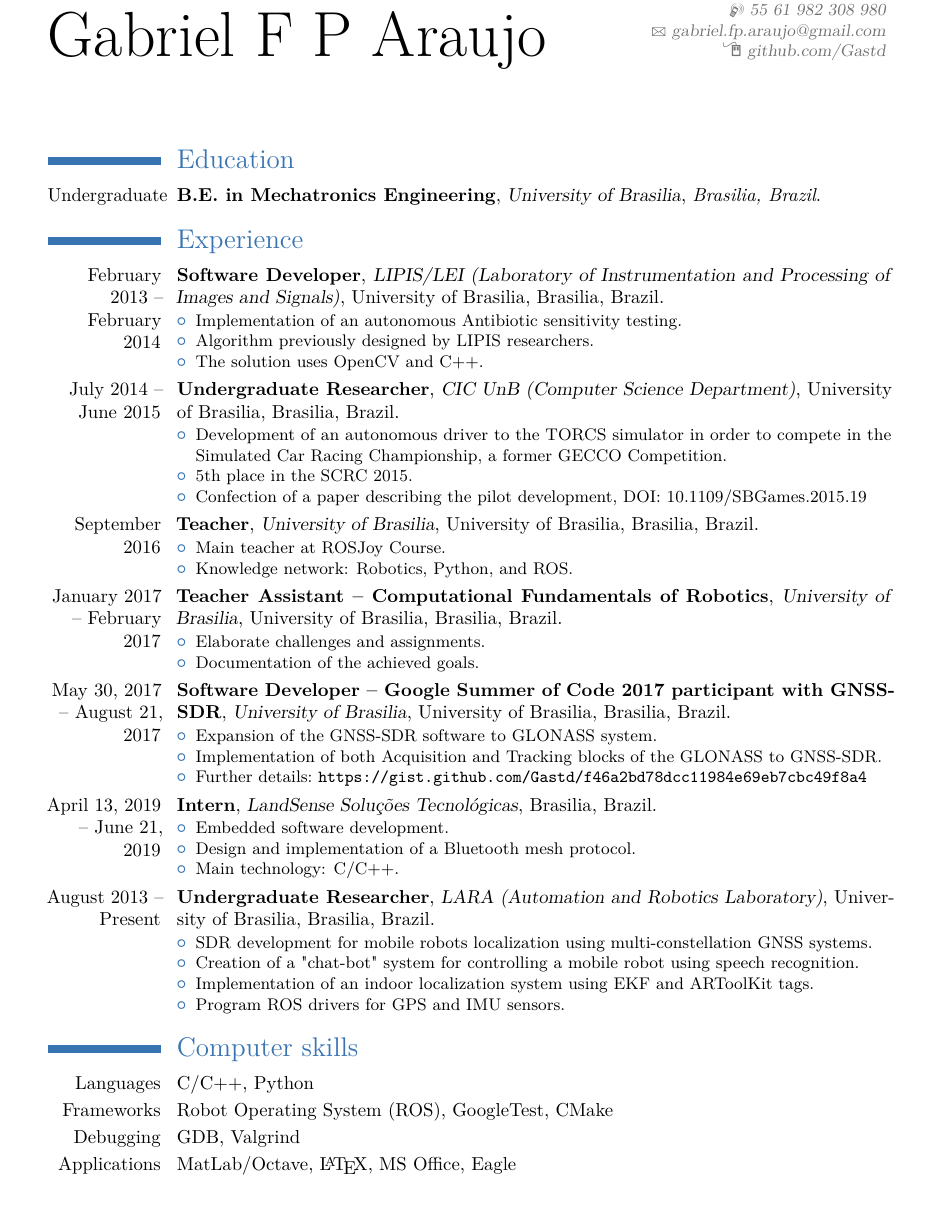
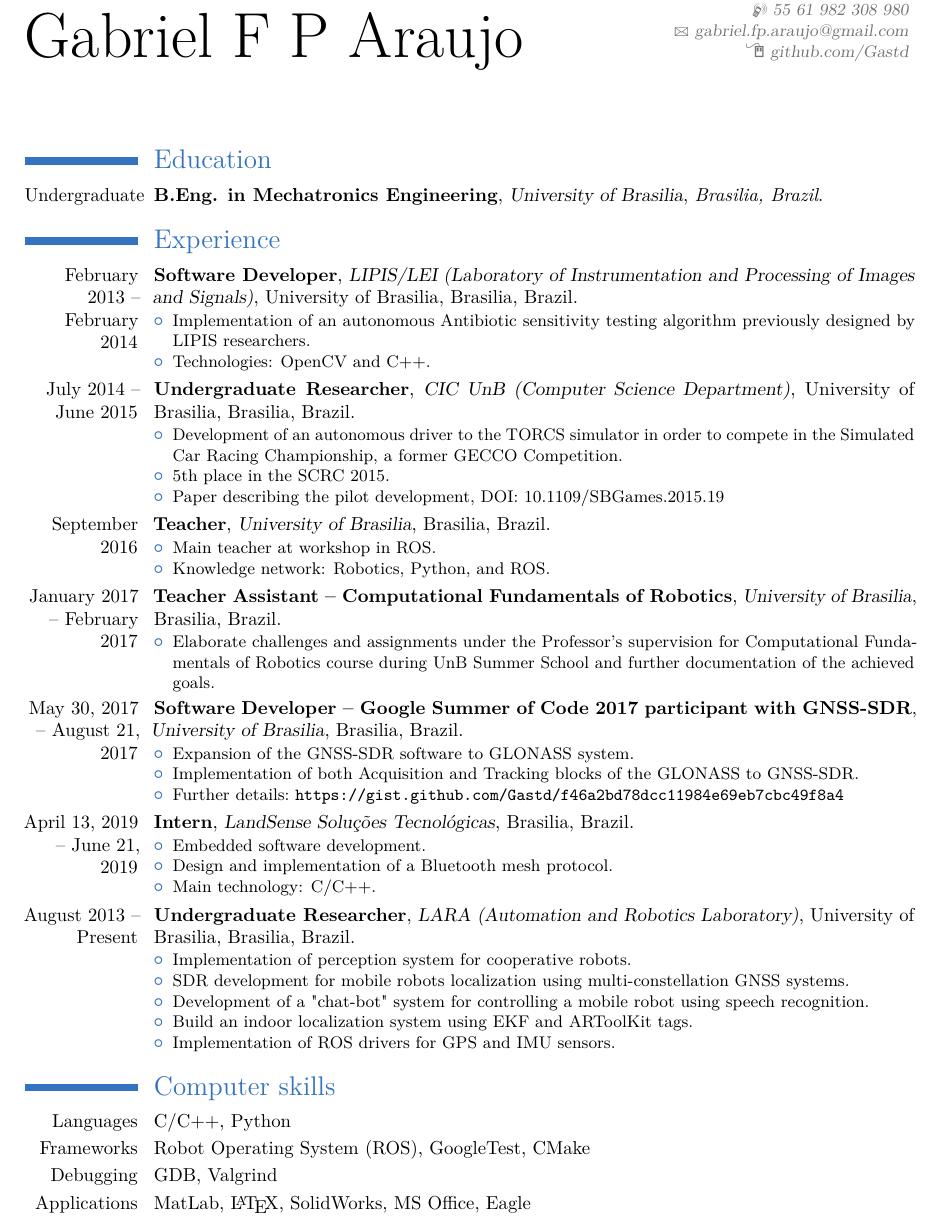
Before and after one commit to Gastd/resume, a LaTeX CV (resume.tex): part of page 1 of 2 before the commit and part of the page after it, cut so that both start at the same text. The pictures show the PDF file resume.pdf that the author committed with the source.

Commit message:
Add new assignment

```diff
--- a/resume.tex
+++ b/resume.tex
@@ -23,19 +23,19 @@
 % \setlength{\hintscolumnwidth}{2cm}                % if you want to change the width of the column with the dates
 % \setlength{\makecvtitlenamewidth}{10cm}           % for the 'classic' style, if you want to force the width allocated to your name and avoid line breaks. be careful though, the length is normally calculated to avoid any overlap with your personal info; use this at your own typographical risks...
     % Profile
-\name{Gabriel F P Araujo}{}
+\name{Gabriel F}{P Araujo}
 \address{Brasilia, Brazil}
 \phone[mobile]{55 61 982 308 980}
 \email{gabriel.fp.araujo@gmail.com}
 % \homepage{gastd.github.io}
 \homepage{github.com/Gastd}
 
-    \begin{document}
+\begin{document}
 \makecvtitle
 \section{Education}
 \cventry
 {Undergraduate}
-{B.E. in Mechatronics Engineering}
+{B.Eng. in Mechatronics Engineering}
 {University of Brasilia}
 {}
 {\textit{Brasilia, Brazil}}
@@ -45,51 +45,48 @@
 {February 2013 -- February 2014}
 {Software Developer}
 {LIPIS/LEI (Laboratory of Instrumentation and Processing of Images and Signals)}
-{University of Brasilia, Brasilia, Brazil}
-{}
+{University of Brasilia}
+{Brasilia, Brazil}
 {\begin{itemize}%
-    \item Implementation of an autonomous Antibiotic sensitivity testing.
-    \item Algorithm previously designed by LIPIS researchers.
-    \item The solution uses OpenCV and C++.
+    \item Implementation of an autonomous Antibiotic sensitivity testing algorithm previously designed by LIPIS researchers.
+    \item Technologies: OpenCV and C++.
     \end{itemize}}
 \cventry
 {July 2014 -- June 2015}
 {Undergraduate Researcher}
 {CIC UnB (Computer Science Department)}
-{University of Brasilia, Brasilia, Brazil}
-{}
+{University of Brasilia}
+{Brasilia, Brazil}
 {\begin{itemize}%
     \item Development of an \href{https://github.com/bruno147/driver-ga}{autonomous driver} to the TORCS simulator in order to compete in the Simulated Car Racing Championship, a former GECCO Competition.
     \item 5th place in the SCRC 2015.
-    \item Confection of a paper describing the pilot development, DOI:~\href{https://doi.org/10.1109/SBGames.2015.19}{10.1109/SBGames.2015.19}
+    \item Paper describing the pilot development, DOI:~\href{https://doi.org/10.1109/SBGames.2015.19}{10.1109/SBGames.2015.19}
     \end{itemize}}
 \cventry
 {September 2016}
 {Teacher}
 {University of Brasilia}
-{University of Brasilia, Brasilia, Brazil}
 {}
+{Brasilia, Brazil}
 {\begin{itemize}%
-    \item Main teacher at ROSJoy Course.
+    \item Main teacher at workshop in ROS.
     \item Knowledge network: Robotics, Python, and ROS.
     \end{itemize}}
 \cventry
 {January 2017 -- February 2017}
 {Teacher Assistant -- Computational Fundamentals of Robotics}
 {University of Brasilia}
-{University of Brasilia, Brasilia, Brazil}
 {}
+{Brasilia, Brazil}
 {\begin{itemize}%
-    \item Elaborate challenges and assignments.
-    % \item under the Professor's supervision for Computational Fundamentals of Robotics course during UnB Summer School and further
-    \item Documentation of the achieved goals.
+    \item Elaborate challenges and assignments under the Professor's supervision for Computational Fundamentals of Robotics course during UnB Summer School and further documentation of the achieved goals.
     \end{itemize}}
 \cventry
 {May 30, 2017 -- August 21, 2017}
 {Software Developer -- Google Summer of Code 2017 participant with GNSS-SDR}
 {University of Brasilia}
-{University of Brasilia, Brasilia, Brazil}
 {}
+{Brasilia, Brazil}
 {\begin{itemize}%
     \item Expansion of the GNSS-SDR software to GLONASS system.
     \item Implementation of both Acquisition and Tracking blocks of the GLONASS to GNSS-SDR.
@@ -110,13 +107,14 @@
 {August 2013 -- Present}
 {Undergraduate Researcher}
 {LARA (Automation and Robotics Laboratory)}
-{University of Brasilia, Brasilia, Brazil}
-{}
+{University of Brasilia}
+{Brasilia, Brazil}
 {\begin{itemize}%
+    \item Implementation of perception system for cooperative robots.
     \item SDR development for mobile robots localization using multi-constellation GNSS systems.
-    \item Creation of a \textquotedbl{}chat-bot\textquotedbl{} system for controlling a mobile robot using speech recognition.
-    \item Implementation of an indoor localization system using EKF and ARToolKit tags.
-    \item Program ROS drivers for GPS and IMU sensors.
+    \item Development of a \textquotedbl{}chat-bot\textquotedbl{} system for controlling a mobile robot using speech recognition.
+    \item Build an indoor localization system using EKF and ARToolKit tags.
+    \item Implementation of ROS drivers for GPS and IMU sensors.
     % \item Also engaged in other projects in robotics, more specifically on perception and navigation.
     \end{itemize}}
 
@@ -124,16 +122,16 @@
 \cvitem{Languages}{C/C++, Python}
 \cvitem{Frameworks}{\href{https://www.ros.org/}{Robot Operating System (ROS)}, GoogleTest, CMake}
 \cvitem{Debugging}{GDB, Valgrind}
-\cvitem{Applications}{MatLab/Octave, \LaTeX{}, MS Office, Eagle}
+\cvitem{Applications}{MatLab, \LaTeX{}, SolidWorks, MS Office, Eagle}
 
 % \section{Computer skills}
-% \cvdoubleitem{Languages}{C/C++, Python}{category 4}{XXX, YYY, ZZZ}
-% \cvdoubleitem{Frameworks}{Robot Operating System (ROS), GoogleTest, CMake}{category 5}{XXX, YYY, ZZZ}
-% \cvdoubleitem{Debugging}{GDB, Valgrind}{category 6}{XXX, YYY, ZZZ}
+% \cvdoubleitem{Languages}{C/C++, Python}{Fab skills}{Soldering, PCB printing, 3D printing}
+% \cvdoubleitem{Frameworks}{Robot Operating System (ROS), GoogleTest, CMake}{Lab skills}{Soldering, PCB printing}
+% \cvdoubleitem{Debugging}{GDB, Valgrind}{O.S.}{Linux (Ubuntu), Windows}
 % \cvitem{O.S.}{Linux (Ubuntu), Windows}
 % \cvitem{Fab skills}{Soldering, PCB printing}
 % \cvitem{Lab skills}{Soldering, PCB printing}
-% \cvitem{Applications}{MatLab, \LaTeX{}, Lyx, LibreOffice, SolidWorks, MS Office, Eagle}
+% \cvitem{Applications}{MatLab/Octave, \LaTeX{}, MS Office, Eagle}
 
 % \section{Activities and Societies}
 % \cvitem{UnBall Robot Soccer Team}{Humanoids Group}
```
Also changed, not shown: moderncvcolorblue.sty (+1 -1 lines), resume.pdf, resume.tex (6 more changed lines), 2 other files.
